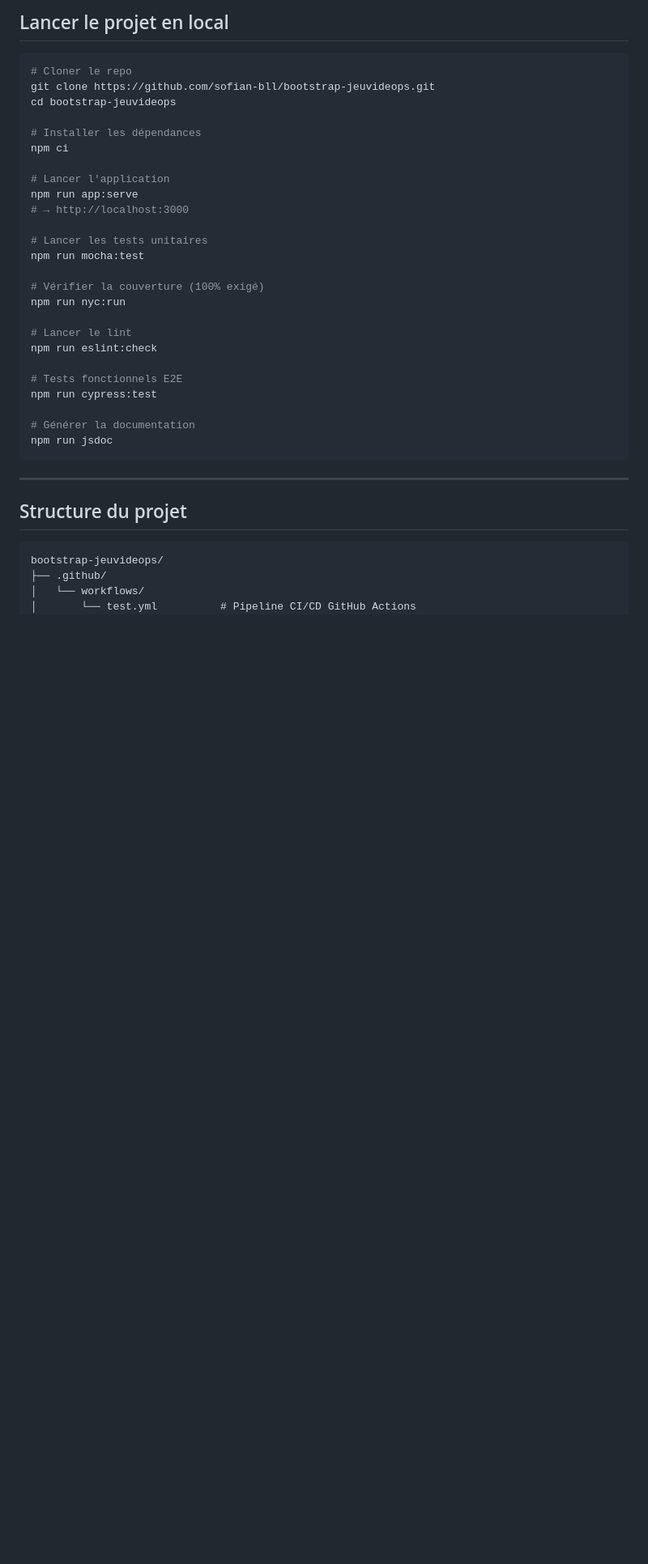
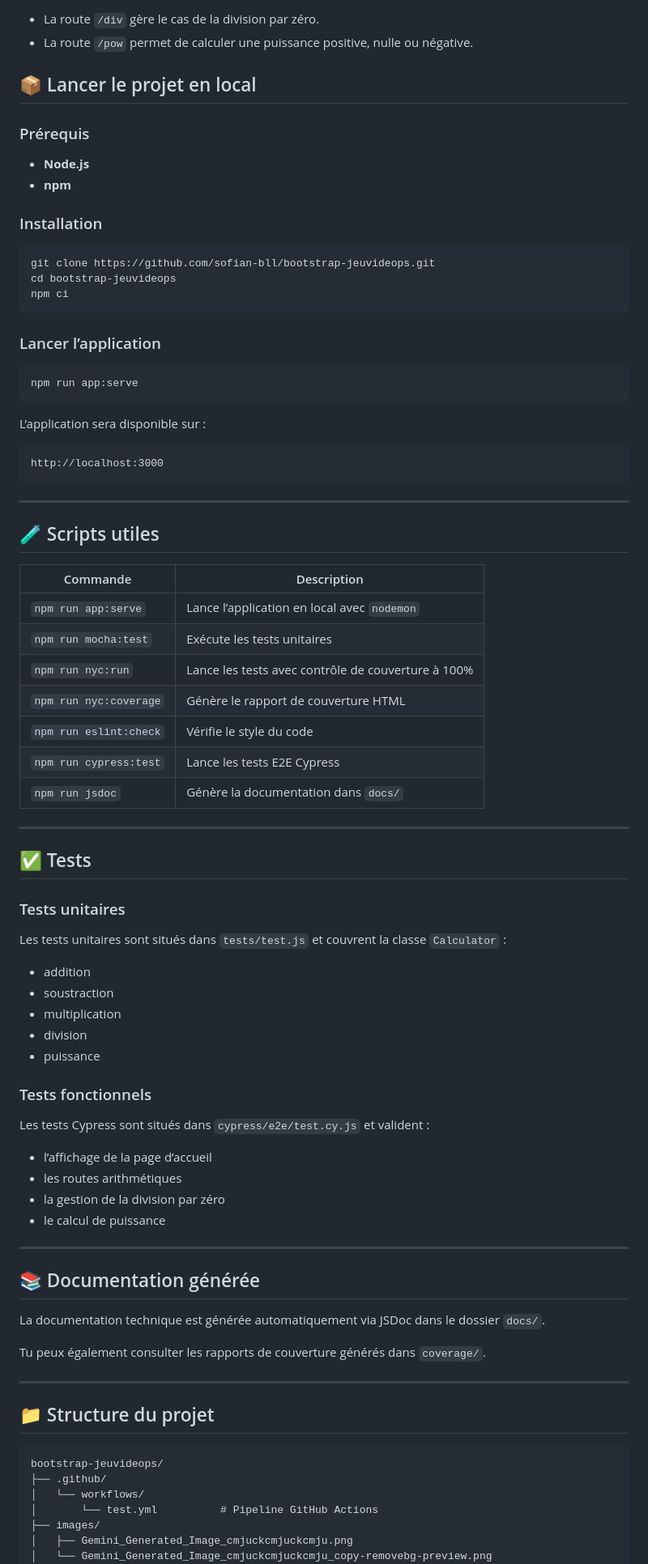
Before and after one commit to Sofian-bll/boostrap-jeuvideops, a Markdown page: README.md, the part around one of its changes. Shown at 81% size. Drawn GitHub-style; blank space fills up the shorter version.

````diff
--- a/README.md
+++ b/README.md
@@ -72,41 +96,90 @@ Le workflow GitHub Actions est découpé en **deux jobs parallèles** :
 
-## Lancer le projet en local
+- La route `/div` gère le cas de la division par zéro.
+- La route `/pow` permet de calculer une puissance positive, nulle ou négative.
+
+
+## 📦 Lancer le projet en local
+
+### Prérequis
+
+- **Node.js**
+- **npm**
+
+### Installation
 
 ```bash
-# Cloner le repo
 git clone https://github.com/sofian-bll/bootstrap-jeuvideops.git
 cd bootstrap-jeuvideops
+npm ci
+```
 
-# Installer les dépendances
-npm ci
+### Lancer l’application
 
-# Lancer l'application
+```bash
 npm run app:serve
-# → http://localhost:3000
+```
 
-# Lancer les tests unitaires
-npm run mocha:test
+L’application sera disponible sur :
 
-# Vérifier la couverture (100% exigé)
-npm run nyc:run
-
-# Lancer le lint
-npm run eslint:check
-
-# Tests fonctionnels E2E
-npm run cypress:test
-
-# Générer la documentation
-npm run jsdoc
+```text
+http://localhost:3000
 ```
 
 ---
 
-## Structure du projet
+## 🧪 Scripts utiles
 
-```
+| Commande               | Description                                        |
+|------------------------|----------------------------------------------------|
+| `npm run app:serve`    | Lance l’application en local avec `nodemon`        |
+| `npm run mocha:test`   | Exécute les tests unitaires                        |
+| `npm run nyc:run`      | Lance les tests avec contrôle de couverture à 100% |
+| `npm run nyc:coverage` | Génère le rapport de couverture HTML               |
+| `npm run eslint:check` | Vérifie le style du code                           |
+| `npm run cypress:test` | Lance les tests E2E Cypress                        |
+| `npm run jsdoc`        | Génère la documentation dans `docs/`               |
+
+---
+
+## ✅ Tests
+
+### Tests unitaires
+
+Les tests unitaires sont situés dans `tests/test.js` et couvrent la classe `Calculator` :
+
+- addition
+- soustraction
+- multiplication
+- division
+- puissance
+
+### Tests fonctionnels
+
+Les tests Cypress sont situés dans `cypress/e2e/test.cy.js` et valident :
+
+- l’affichage de la page d’accueil
+- les routes arithmétiques
+- la gestion de la division par zéro
+- le calcul de puissance
+
+---
+
+## 📚 Documentation générée
+
+La documentation technique est générée automatiquement via JSDoc dans le dossier `docs/`.
+
+Tu peux également consulter les rapports de couverture générés dans `coverage/`.
+
+---
+
+## 📁 Structure du projet
+
+```text
 bootstrap-jeuvideops/
 ├── .github/
 │   └── workflows/
-│       └── test.yml          # Pipeline CI/CD GitHub Actions
+│       └── test.yml          # Pipeline GitHub Actions
+├── images/
+│   ├── Gemini_Generated_Image_cmjuckcmjuckcmju.png
+│   └── Gemini_Generated_Image_cmjuckcmjuckcmju_copy-removebg-preview.png
 ├── modules/
````
Also changed, not shown: other parts of README.md (+87 -63 lines), cypress/screenshots/test.cy.js/Index -- Shows index page (failed).png (added), images/Gemini_Generated_Image_cmjuckcmjuckcmju_copy-removebg-preview.png (added), 2 other files.
